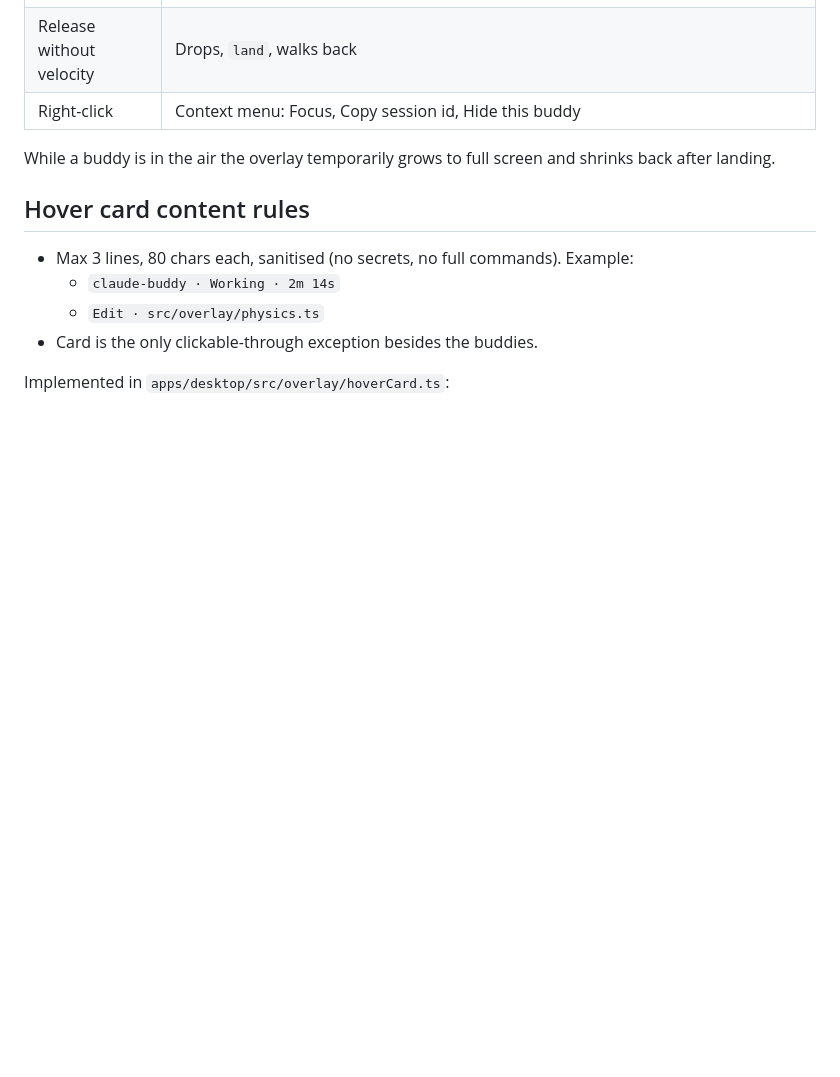
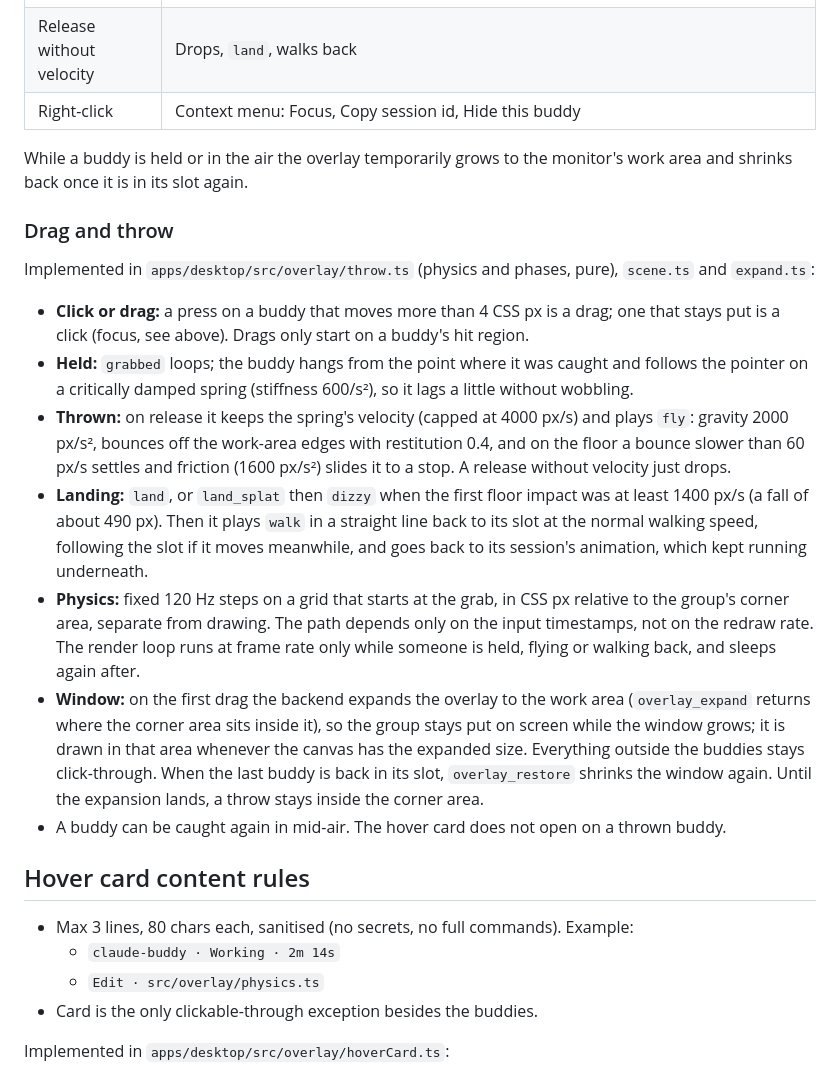
Before and after one commit to criminaly-vicious/claude-buddy, a Markdown page: docs/animation-spec.md, the part around the change. Rendered like a GitHub page; blank space fills up the shorter version.

Commit message:
docs(anim): document drag and throw
Physics constants, phases, window expansion and click-versus-drag.

Refs #24

Co-Authored-By: Claude Opus 5.5 <noreply@anthropic.com>
Claude-Session: https://claude.ai/code/session_01VWGg3PhThAGaSW52z4JdPX

```diff
--- a/docs/animation-spec.md
+++ b/docs/animation-spec.md
@@ -74,7 +74,18 @@ Implemented in `apps/desktop/src/overlay/layout.ts` and `scene.ts`:
 | Release without velocity | Drops, `land`, walks back |
 | Right-click | Context menu: Focus, Copy session id, Hide this buddy |
 
-While a buddy is in the air the overlay temporarily grows to full screen and shrinks back after landing.
+While a buddy is held or in the air the overlay temporarily grows to the monitor's work area and shrinks back once it is in its slot again.
+
+### Drag and throw
+
+Implemented in `apps/desktop/src/overlay/throw.ts` (physics and phases, pure), `scene.ts` and `expand.ts`:
+- **Click or drag:** a press on a buddy that moves more than 4 CSS px is a drag; one that stays put is a click (focus, see above). Drags only start on a buddy's hit region.
+- **Held:** `grabbed` loops; the buddy hangs from the point where it was caught and follows the pointer on a critically damped spring (stiffness 600/s²), so it lags a little without wobbling.
+- **Thrown:** on release it keeps the spring's velocity (capped at 4000 px/s) and plays `fly`: gravity 2000 px/s², bounces off the work-area edges with restitution 0.4, and on the floor a bounce slower than 60 px/s settles and friction (1600 px/s²) slides it to a stop. A release without velocity just drops.
+- **Landing:** `land`, or `land_splat` then `dizzy` when the first floor impact was at least 1400 px/s (a fall of about 490 px). Then it plays `walk` in a straight line back to its slot at the normal walking speed, following the slot if it moves meanwhile, and goes back to its session's animation, which kept running underneath.
+- **Physics:** fixed 120 Hz steps on a grid that starts at the grab, in CSS px relative to the group's corner area, separate from drawing. The path depends only on the input timestamps, not on the redraw rate. The render loop runs at frame rate only while someone is held, flying or walking back, and sleeps again after.
+- **Window:** on the first drag the backend expands the overlay to the work area (`overlay_expand` returns where the corner area sits inside it), so the group stays put on screen while the window grows; it is drawn in that area whenever the canvas has the expanded size. Everything outside the buddies stays click-through. When the last buddy is back in its slot, `overlay_restore` shrinks the window again. Until the expansion lands, a throw stays inside the corner area.
+- A buddy can be caught again in mid-air. The hover card does not open on a thrown buddy.
 
 ## Hover card content rules
 
```
Also changed, not shown: docs/architecture.md (+2 -2 lines).
